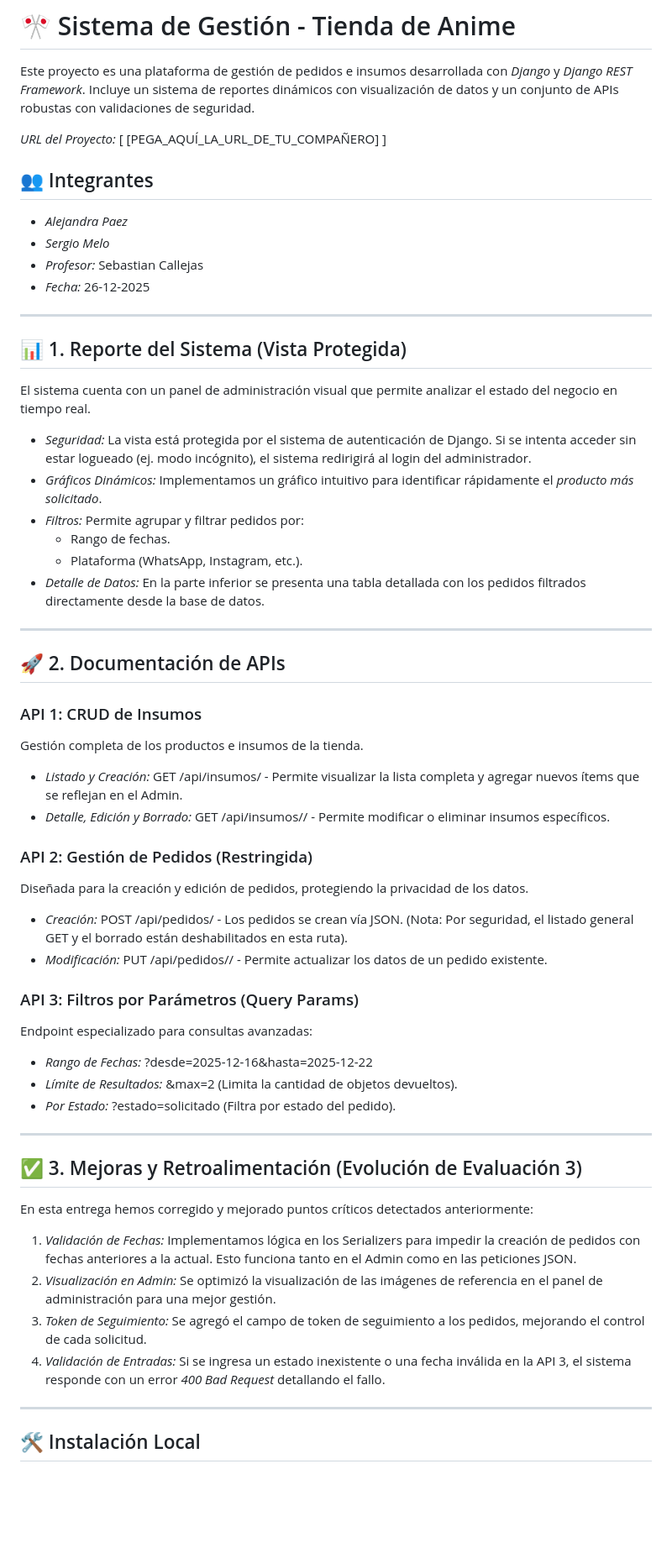
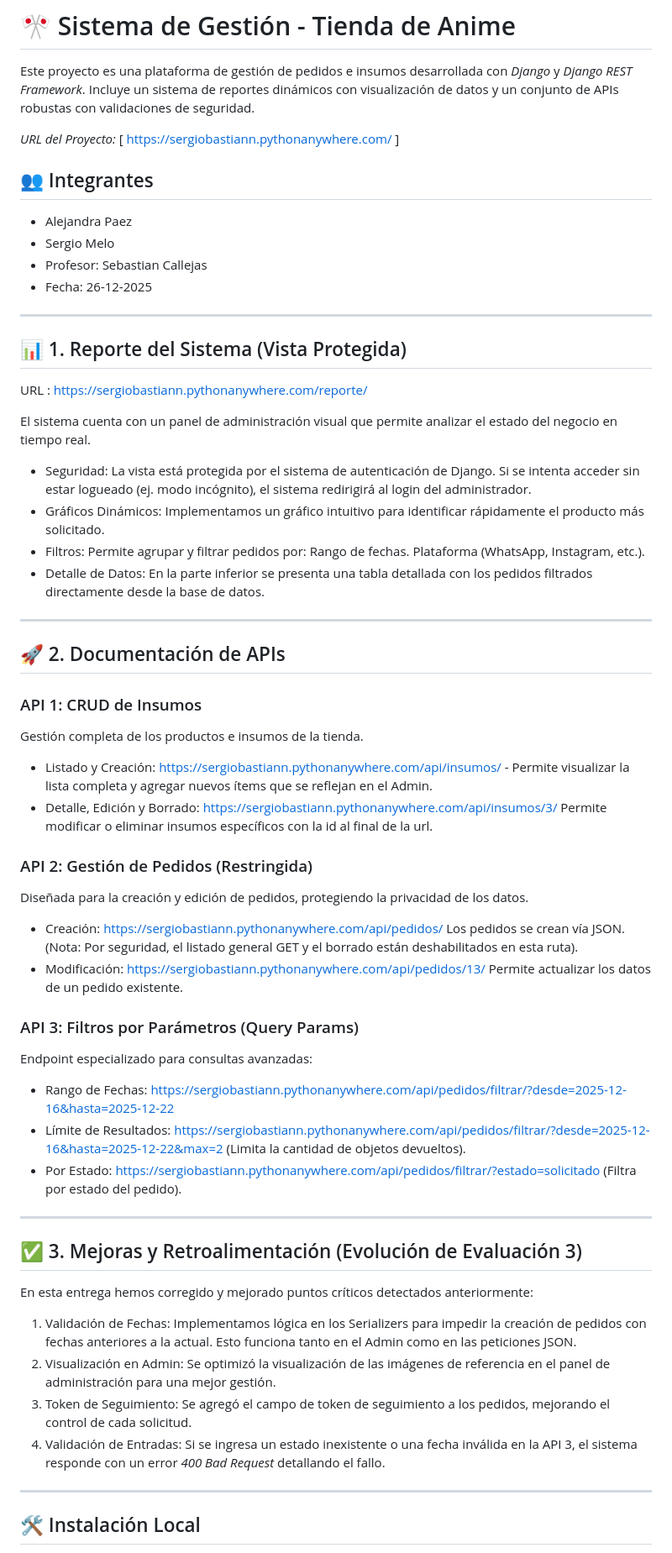
Before and after one commit to sergiomelomora-sketch/backend-tienda-anime, a Markdown page: README.md, the part around the change. Shown: that part at 84% size. GitHub-like rendering; blank space fills up the shorter version.

```diff
--- a/README.md
+++ b/README.md
@@ -2,25 +2,28 @@
 
 Este proyecto es una plataforma de gestión de pedidos e insumos desarrollada con *Django* y *Django REST Framework*. Incluye un sistema de reportes dinámicos con visualización de datos y un conjunto de APIs robustas con validaciones de seguridad.
 
-*URL del Proyecto:* [ [PEGA_AQUÍ_LA_URL_DE_TU_COMPAÑERO] ]
+*URL del Proyecto:* [ https://sergiobastiann.pythonanywhere.com/ ]
 
 ## 👥 Integrantes
-* *Alejandra Paez*
-* *Sergio Melo*
-* *Profesor:* Sebastian Callejas
-* *Fecha:* 26-12-2025
+* Alejandra Paez
+* Sergio Melo
+* Profesor: Sebastian Callejas
+* Fecha: 26-12-2025
 
 ---
 
 ## 📊 1. Reporte del Sistema (Vista Protegida)
+
+URL : https://sergiobastiann.pythonanywhere.com/reporte/
+
 El sistema cuenta con un panel de administración visual que permite analizar el estado del negocio en tiempo real.
 
-* *Seguridad:* La vista está protegida por el sistema de autenticación de Django. Si se intenta acceder sin estar logueado (ej. modo incógnito), el sistema redirigirá al login del administrador.
-* *Gráficos Dinámicos:* Implementamos un gráfico intuitivo para identificar rápidamente el *producto más solicitado*.
-* *Filtros:* Permite agrupar y filtrar pedidos por:
-    * Rango de fechas.
-    * Plataforma (WhatsApp, Instagram, etc.).
-* *Detalle de Datos:* En la parte inferior se presenta una tabla detallada con los pedidos filtrados directamente desde la base de datos.
+* Seguridad: La vista está protegida por el sistema de autenticación de Django. Si se intenta acceder sin estar logueado (ej. modo incógnito), el sistema redirigirá al login del administrador.
+* Gráficos Dinámicos: Implementamos un gráfico intuitivo para identificar rápidamente el producto más solicitado.
+* Filtros: Permite agrupar y filtrar pedidos por:
+     Rango de fechas.
+     Plataforma (WhatsApp, Instagram, etc.).
+* Detalle de Datos: En la parte inferior se presenta una tabla detallada con los pedidos filtrados directamente desde la base de datos.
 
 ---
 
@@ -28,29 +31,30 @@ El sistema cuenta con un panel de administración visual que permite analizar el
 
 ### API 1: CRUD de Insumos
 Gestión completa de los productos e insumos de la tienda.
-* *Listado y Creación:* GET /api/insumos/ - Permite visualizar la lista completa y agregar nuevos ítems que se reflejan en el Admin.
-* *Detalle, Edición y Borrado:* GET /api/insumos/<id>/ - Permite modificar o eliminar insumos específicos.
+* Listado y Creación: https://sergiobastiann.pythonanywhere.com/api/insumos/  - Permite visualizar la lista completa y agregar nuevos ítems que se reflejan en el Admin.
+* Detalle, Edición y Borrado: https://sergiobastiann.pythonanywhere.com/api/insumos/3/ Permite modificar o eliminar insumos específicos con la id al final de la url.
 
 ### API 2: Gestión de Pedidos (Restringida)
 Diseñada para la creación y edición de pedidos, protegiendo la privacidad de los datos.
-* *Creación:* POST /api/pedidos/ - Los pedidos se crean vía JSON. (Nota: Por seguridad, el listado general GET y el borrado están deshabilitados en esta ruta).
-* *Modificación:* PUT /api/pedidos/<id>/ - Permite actualizar los datos de un pedido existente.
+
+* Creación: https://sergiobastiann.pythonanywhere.com/api/pedidos/ Los pedidos se crean vía JSON. (Nota: Por seguridad, el listado general GET y el borrado están deshabilitados en esta ruta).
+* Modificación: https://sergiobastiann.pythonanywhere.com/api/pedidos/13/ Permite actualizar los datos de un pedido existente.
 
 ### API 3: Filtros por Parámetros (Query Params)
 Endpoint especializado para consultas avanzadas:
-* *Rango de Fechas:* ?desde=2025-12-16&hasta=2025-12-22
-* *Límite de Resultados:* &max=2 (Limita la cantidad de objetos devueltos).
-* *Por Estado:* ?estado=solicitado (Filtra por estado del pedido).
+* Rango de Fechas: https://sergiobastiann.pythonanywhere.com/api/pedidos/filtrar/?desde=2025-12-16&hasta=2025-12-22
+* Límite de Resultados: https://sergiobastiann.pythonanywhere.com/api/pedidos/filtrar/?desde=2025-12-16&hasta=2025-12-22&max=2 (Limita la cantidad de objetos devueltos).
+* Por Estado: https://sergiobastiann.pythonanywhere.com/api/pedidos/filtrar/?estado=solicitado (Filtra por estado del pedido).
 
 ---
 
 ## ✅ 3. Mejoras y Retroalimentación (Evolución de Evaluación 3)
 En esta entrega hemos corregido y mejorado puntos críticos detectados anteriormente:
 
-1.  *Validación de Fechas:* Implementamos lógica en los Serializers para impedir la creación de pedidos con fechas anteriores a la actual. Esto funciona tanto en el Admin como en las peticiones JSON.
-2.  *Visualización en Admin:* Se optimizó la visualización de las imágenes de referencia en el panel de administración para una mejor gestión.
-3.  *Token de Seguimiento:* Se agregó el campo de token de seguimiento a los pedidos, mejorando el control de cada solicitud.
-4.  *Validación de Entradas:* Si se ingresa un estado inexistente o una fecha inválida en la API 3, el sistema responde con un error *400 Bad Request* detallando el fallo.
+1.  Validación de Fechas: Implementamos lógica en los Serializers para impedir la creación de pedidos con fechas anteriores a la actual. Esto funciona tanto en el Admin como en las peticiones JSON.
+2.  Visualización en Admin: Se optimizó la visualización de las imágenes de referencia en el panel de administración para una mejor gestión.
+3.  Token de Seguimiento: Se agregó el campo de token de seguimiento a los pedidos, mejorando el control de cada solicitud.
+4.  Validación de Entradas: Si se ingresa un estado inexistente o una fecha inválida en la API 3, el sistema responde con un error *400 Bad Request* detallando el fallo.
 
 ---
 
```
